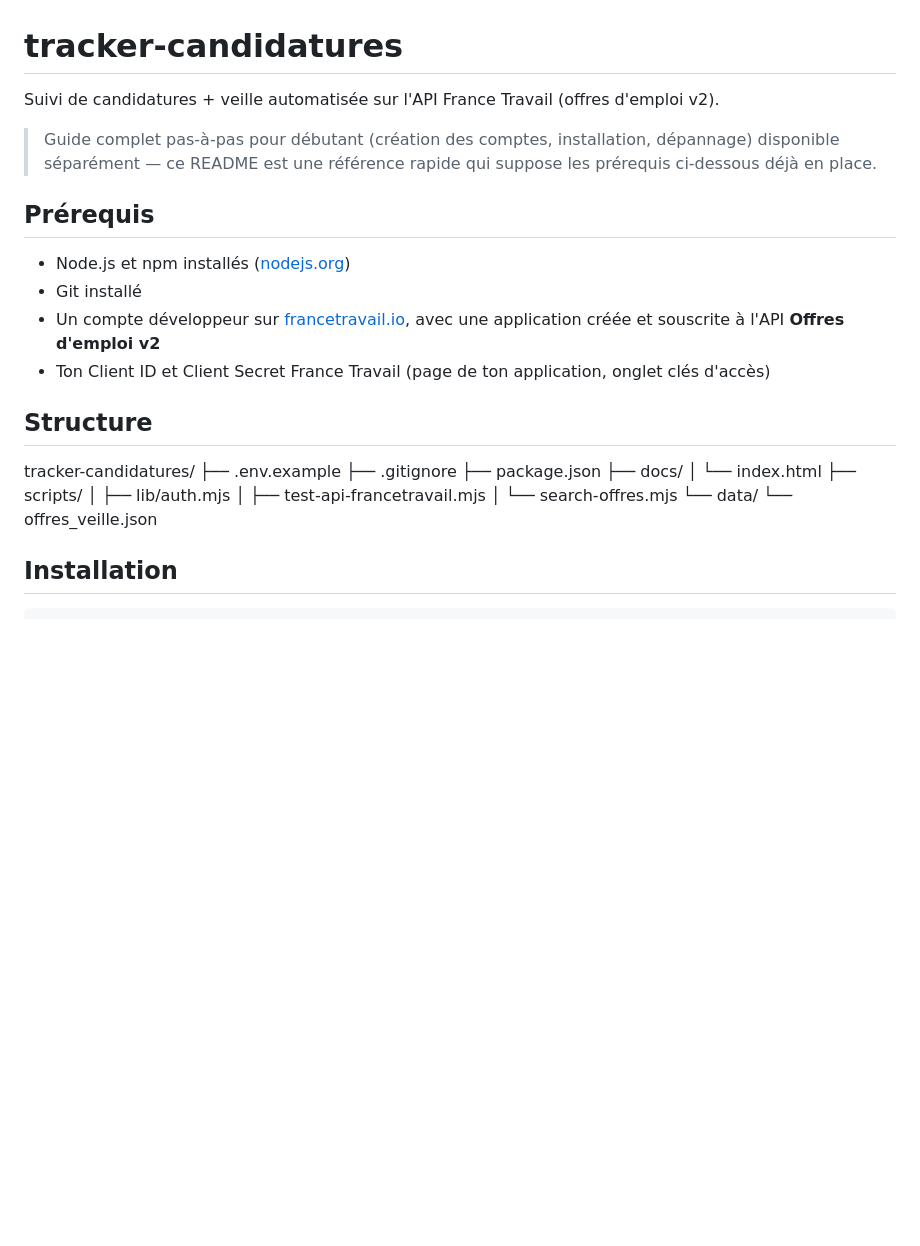
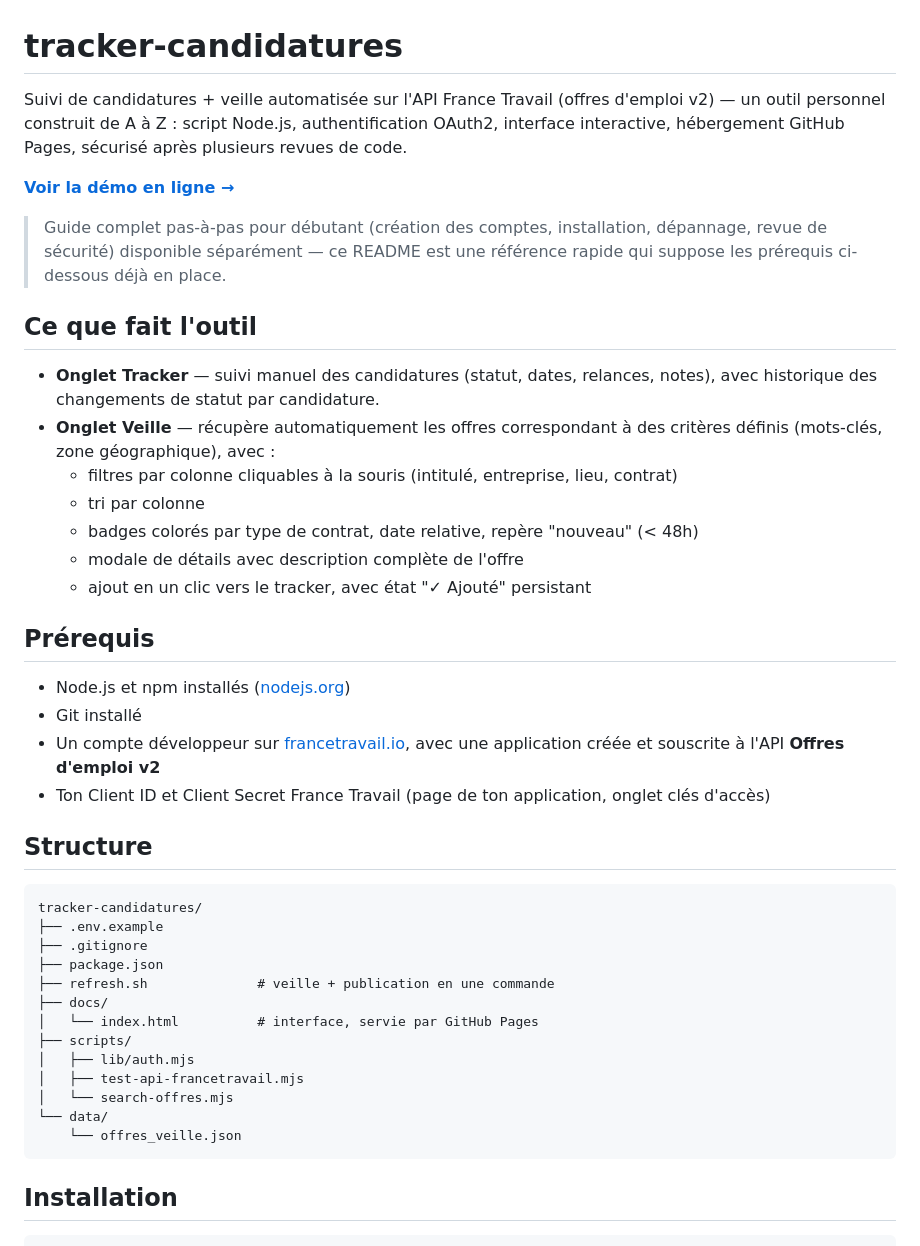
Before and after one commit to jeremdelrieux-afk/Tracker_candidatures, a Markdown page: README.md, the part around one of its changes. GitHub-like rendering; blank space fills up the shorter version.

````diff
--- a/README.md
+++ b/README.md
@@ -1,8 +1,20 @@
 # tracker-candidatures
 
-Suivi de candidatures + veille automatisée sur l'API France Travail (offres d'emploi v2).
+Suivi de candidatures + veille automatisée sur l'API France Travail (offres d'emploi v2) — un outil personnel construit de A à Z : script Node.js, authentification OAuth2, interface interactive, hébergement GitHub Pages, sécurisé après plusieurs revues de code.
 
-> Guide complet pas-à-pas pour débutant (création des comptes, installation, dépannage) disponible séparément — ce README est une référence rapide qui suppose les prérequis ci-dessous déjà en place.
+**[Voir la démo en ligne →](https://jeremdelrieux-afk.github.io/Tracker_candidatures/)**
+
+> Guide complet pas-à-pas pour débutant (création des comptes, installation, dépannage, revue de sécurité) disponible séparément — ce README est une référence rapide qui suppose les prérequis ci-dessous déjà en place.
+
+## Ce que fait l'outil
+
+- **Onglet Tracker** — suivi manuel des candidatures (statut, dates, relances, notes), avec historique des changements de statut par candidature.
+- **Onglet Veille** — récupère automatiquement les offres correspondant à des critères définis (mots-clés, zone géographique), avec :
+  - filtres par colonne cliquables à la souris (intitulé, entreprise, lieu, contrat)
+  - tri par colonne
+  - badges colorés par type de contrat, date relative, repère "nouveau" (< 48h)
+  - modale de détails avec description complète de l'offre
+  - ajout en un clic vers le tracker, avec état "✓ Ajouté" persistant
 
 ## Prérequis
 
@@ -13,19 +25,21 @@ Suivi de candidatures + veille automatisée sur l'API France Travail (offres d'e
 
 ## Structure
 
+```
 tracker-candidatures/
 ├── .env.example
 ├── .gitignore
 ├── package.json
+├── refresh.sh              # veille + publication en une commande
 ├── docs/
-│ └── index.html
+│   └── index.html          # interface, servie par GitHub Pages
 ├── scripts/
-│ ├── lib/auth.mjs
-│ ├── test-api-francetravail.mjs
-│ └── search-offres.mjs
+│   ├── lib/auth.mjs
+│   ├── test-api-francetravail.mjs
+│   └── search-offres.mjs
 └── data/
-└── offres_veille.json
-
+    └── offres_veille.json
+```
 
 ## Installation
 
````
Also changed, not shown: other parts of README.md (+23 -6 lines).
